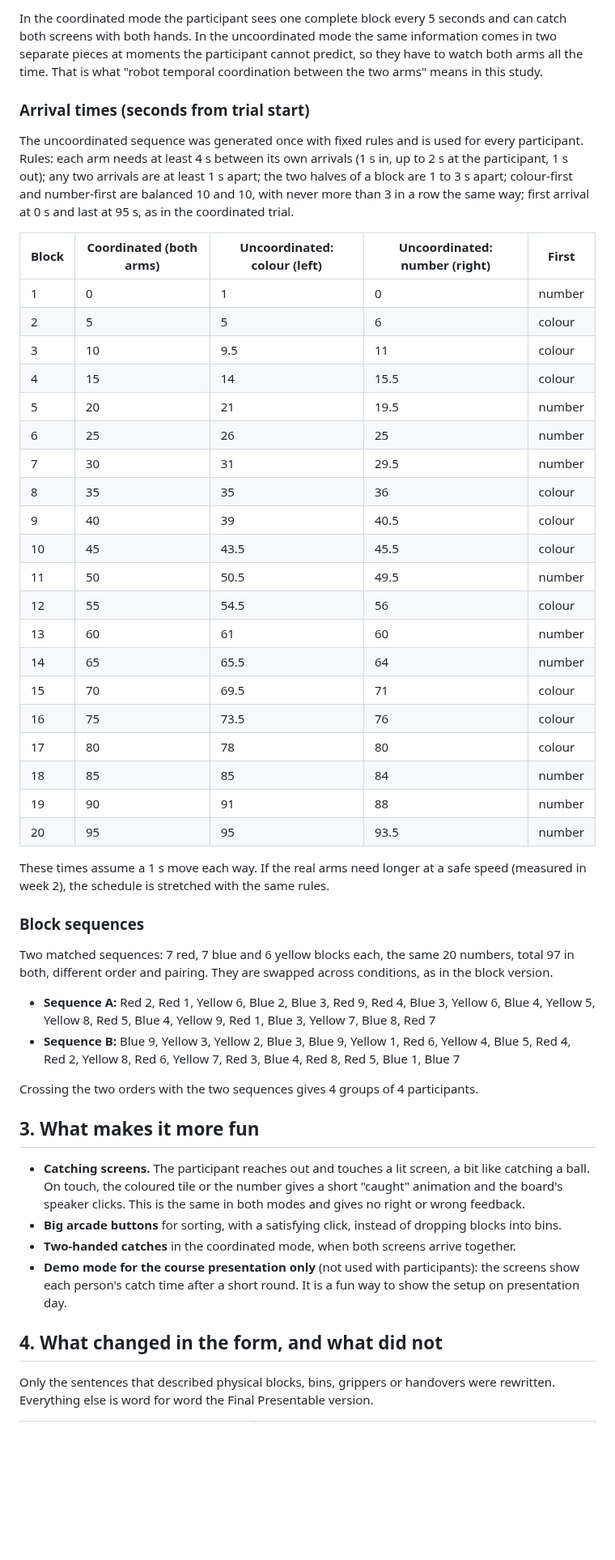
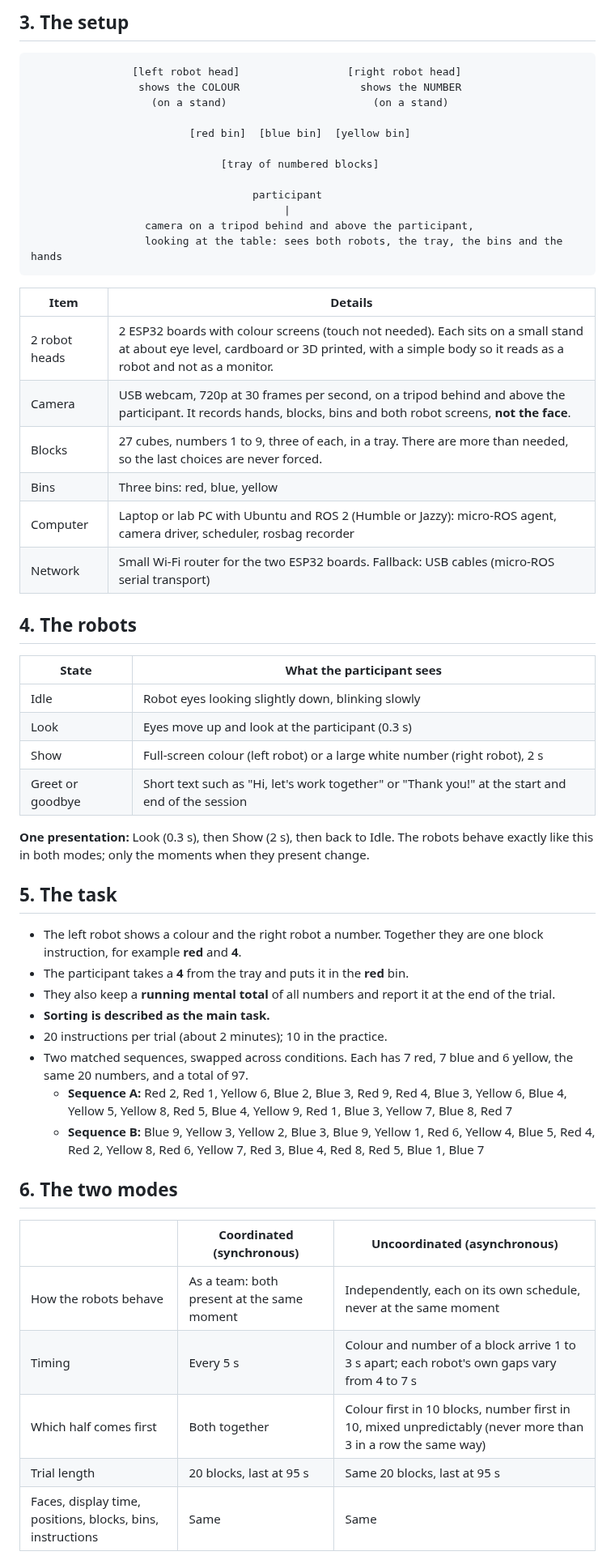
Before and after one commit to haque55/hri_overload_task, a Markdown page: HRI_ESP32_Study/HRI_ESP32_Project_Explanation.md, the part around one of its changes. Shown at 81% size. Rendered like a GitHub page; blank space fills up the shorter version.

````diff
--- a/HRI_ESP32_Study/HRI_ESP32_Project_Explanation.md
+++ b/HRI_ESP32_Study/HRI_ESP32_Project_Explanation.md
@@ -28,52 +36,59 @@ The study stays the same as the block version (`HRI_Study_Design_Final_Presentab
 
-In the coordinated mode the participant sees one complete block every 5 seconds and can catch both screens with both hands. In the uncoordinated mode the same information comes in two separate pieces at moments the participant cannot predict, so they have to watch both arms all the time. That is what "robot temporal coordination between the two arms" means in this study.
+## 3. The setup
 
-### Arrival times (seconds from trial start)
+```
+                [left robot head]                 [right robot head]
+                 shows the COLOUR                   shows the NUMBER
+                   (on a stand)                       (on a stand)
 
-The uncoordinated sequence was generated once with fixed rules and is used for every participant. Rules: each arm needs at least 4 s between its own arrivals (1 s in, up to 2 s at the participant, 1 s out); any two arrivals are at least 1 s apart; the two halves of a block are 1 to 3 s apart; colour-first and number-first are balanced 10 and 10, with never more than 3 in a row the same way; first arrival at 0 s and last at 95 s, as in the coordinated trial.
+                         [red bin]  [blue bin]  [yellow bin]
 
-| Block | Coordinated (both arms) | Uncoordinated: colour (left) | Uncoordinated: number (right) | First |
-|---|---|---|---|---|
-| 1 | 0 | 1 | 0 | number |
-| 2 | 5 | 5 | 6 | colour |
-| 3 | 10 | 9.5 | 11 | colour |
-| 4 | 15 | 14 | 15.5 | colour |
-| 5 | 20 | 21 | 19.5 | number |
-| 6 | 25 | 26 | 25 | number |
-| 7 | 30 | 31 | 29.5 | number |
-| 8 | 35 | 35 | 36 | colour |
-| 9 | 40 | 39 | 40.5 | colour |
-| 10 | 45 | 43.5 | 45.5 | colour |
-| 11 | 50 | 50.5 | 49.5 | number |
-| 12 | 55 | 54.5 | 56 | colour |
-| 13 | 60 | 61 | 60 | number |
-| 14 | 65 | 65.5 | 64 | number |
-| 15 | 70 | 69.5 | 71 | colour |
-| 16 | 75 | 73.5 | 76 | colour |
-| 17 | 80 | 78 | 80 | colour |
-| 18 | 85 | 85 | 84 | number |
-| 19 | 90 | 91 | 88 | number |
-| 20 | 95 | 95 | 93.5 | number |
+                              [tray of numbered blocks]
 
-These times assume a 1 s move each way. If the real arms need longer at a safe speed (measured in week 2), the schedule is stretched with the same rules.
+                                   participant
+                                        |
+                  camera on a tripod behind and above the participant,
+                  looking at the table: sees both robots, the tray, the bins and the hands
+```
 
-### Block sequences
+| Item | Details |
+|---|---|
+| 2 robot heads | 2 ESP32 boards with colour screens (touch not needed). Each sits on a small stand at about eye level, cardboard or 3D printed, with a simple body so it reads as a robot and not as a monitor. |
+| Camera | USB webcam, 720p at 30 frames per second, on a tripod behind and above the participant. It records hands, blocks, bins and both robot screens, **not the face**. |
+| Blocks | 27 cubes, numbers 1 to 9, three of each, in a tray. There are more than needed, so the last choices are never forced. |
+| Bins | Three bins: red, blue, yellow |
+| Computer | Laptop or lab PC with Ubuntu and ROS 2 (Humble or Jazzy): micro-ROS agent, camera driver, scheduler, rosbag recorder |
+| Network | Small Wi-Fi router for the two ESP32 boards. Fallback: USB cables (micro-ROS serial transport) |
 
-Two matched sequences: 7 red, 7 blue and 6 yellow blocks each, the same 20 numbers, total 97 in both, different order and pairing. They are swapped across conditions, as in the block version.
+## 4. The robots
 
-- **Sequence A:** Red 2, Red 1, Yellow 6, Blue 2, Blue 3, Red 9, Red 4, Blue 3, Yellow 6, Blue 4, Yellow 5, Yellow 8, Red 5, Blue 4, Yellow 9, Red 1, Blue 3, Yellow 7, Blue 8, Red 7
-- **Sequence B:** Blue 9, Yellow 3, Yellow 2, Blue 3, Blue 9, Yellow 1, Red 6, Yellow 4, Blue 5, Red 4, Red 2, Yellow 8, Red 6, Yellow 7, Red 3, Blue 4, Red 8, Red 5, Blue 1, Blue 7
+| State | What the participant sees |
+|---|---|
+| Idle | Robot eyes looking slightly down, blinking slowly |
+| Look | Eyes move up and look at the participant (0.3 s) |
+| Show | Full-screen colour (left robot) or a large white number (right robot), 2 s |
+| Greet or goodbye | Short text such as "Hi, let's work together" or "Thank you!" at the start and end of the session |
 
-Crossing the two orders with the two sequences gives 4 groups of 4 participants.
+**One presentation:** Look (0.3 s), then Show (2 s), then back to Idle. The robots behave exactly like this in both modes; only the moments when they present change.
 
-## 3. What makes it more fun
+## 5. The task
 
-- **Catching screens.** The participant reaches out and touches a lit screen, a bit like catching a ball. On touch, the coloured tile or the number gives a short "caught" animation and the board's speaker clicks. This is the same in both modes and gives no right or wrong feedback.
-- **Big arcade buttons** for sorting, with a satisfying click, instead of dropping blocks into bins.
-- **Two-handed catches** in the coordinated mode, when both screens arrive together.
-- **Demo mode for the course presentation only** (not used with participants): the screens show each person's catch time after a short round. It is a fun way to show the setup on presentation day.
+- The left robot shows a colour and the right robot a number. Together they are one block instruction, for example **red** and **4**.
+- The participant takes a **4** from the tray and puts it in the **red** bin.
+- They also keep a **running mental total** of all numbers and report it at the end of the trial.
+- **Sorting is described as the main task.**
+- 20 instructions per trial (about 2 minutes); 10 in the practice.
+- Two matched sequences, swapped across conditions. Each has 7 red, 7 blue and 6 yellow, the same 20 numbers, and a total of 97.
+  - **Sequence A:** Red 2, Red 1, Yellow 6, Blue 2, Blue 3, Red 9, Red 4, Blue 3, Yellow 6, Blue 4, Yellow 5, Yellow 8, Red 5, Blue 4, Yellow 9, Red 1, Blue 3, Yellow 7, Blue 8, Red 7
+  - **Sequence B:** Blue 9, Yellow 3, Yellow 2, Blue 3, Blue 9, Yellow 1, Red 6, Yellow 4, Blue 5, Red 4, Red 2, Yellow 8, Red 6, Yellow 7, Red 3, Blue 4, Red 8, Red 5, Blue 1, Blue 7
 
-## 4. What changed in the form, and what did not
+## 6. The two modes
 
-Only the sentences that described physical blocks, bins, grippers or handovers were rewritten. Everything else is word for word the Final Presentable version.
+| | Coordinated (synchronous) | Uncoordinated (asynchronous) |
+|---|---|---|
+| How the robots behave | As a team: both present at the same moment | Independently, each on its own schedule, never at the same moment |
+| Timing | Every 5 s | Colour and number of a block arrive 1 to 3 s apart; each robot's own gaps vary from 4 to 7 s |
+| Which half comes first | Both together | Colour first in 10 blocks, number first in 10, mixed unpredictably (never more than 3 in a row the same way) |
+| Trial length | 20 blocks, last at 95 s | Same 20 blocks, last at 95 s |
+| Faces, display time, positions, blocks, bins, instructions | Same | Same |
 
````
Also changed, not shown: other parts of HRI_ESP32_Study/HRI_ESP32_Project_Explanation.md (+166 -102 lines), HRI_ESP32_Study/HRI_ESP32_Two_Modes.png, 2 other files.
